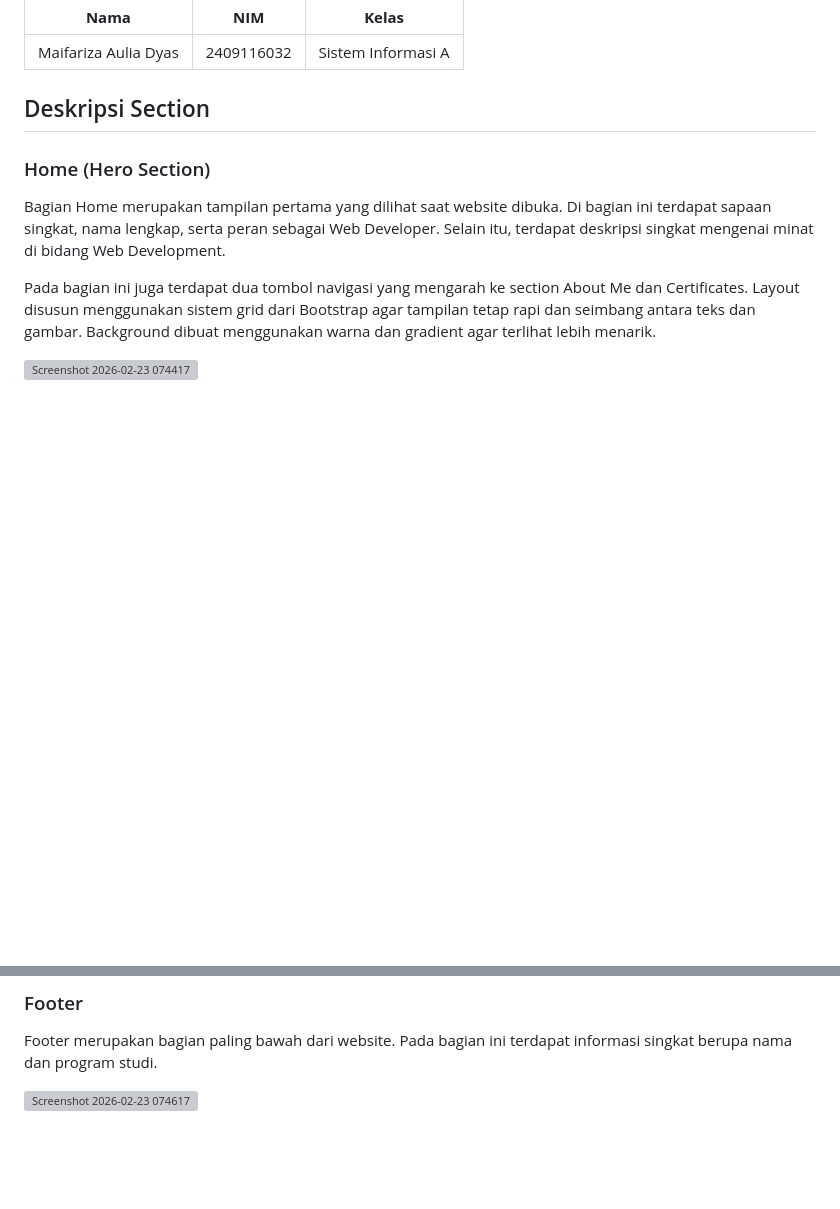
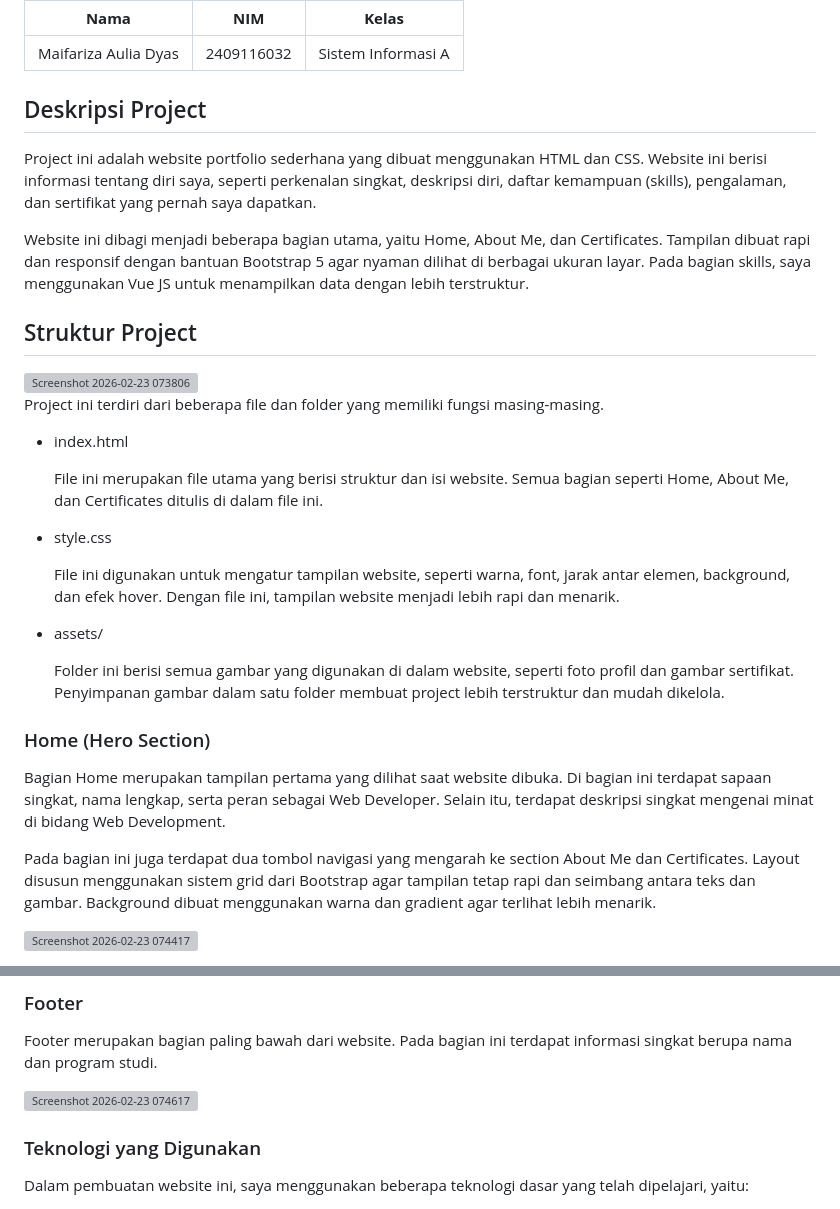
Before and after one commit to Maifariza/Minpro1_PBW, a Markdown page: README.md, 2 parts joined by grey strips. Rendered like a GitHub page; blank space fills up the shorter version; grey boxes are pictures that could not be loaded.

```diff
--- a/README.md
+++ b/README.md
@@ -12,7 +12,29 @@
 |------------------------------|------------|-------------------|
 | Maifariza Aulia Dyas         | 2409116032 | Sistem Informasi A |
 
-## Deskripsi Section
+## Deskripsi Project
+
+Project ini adalah website portfolio sederhana yang dibuat menggunakan HTML dan CSS. Website ini berisi informasi tentang diri saya, seperti perkenalan singkat, deskripsi diri, daftar kemampuan (skills), pengalaman, dan sertifikat yang pernah saya dapatkan.
+
+Website ini dibagi menjadi beberapa bagian utama, yaitu Home, About Me, dan Certificates. Tampilan dibuat rapi dan responsif dengan bantuan Bootstrap 5 agar nyaman dilihat di berbagai ukuran layar. Pada bagian skills, saya menggunakan Vue JS untuk menampilkan data dengan lebih terstruktur.
+
+## Struktur Project
+
+<img width="235" height="275" alt="Screenshot 2026-02-23 073806" src="https://github.com/user-attachments/assets/caec50cf-7068-4b32-acbd-a1a0f8e561bf" />
+
+Project ini terdiri dari beberapa file dan folder yang memiliki fungsi masing-masing.
+
+- index.html
+
+  File ini merupakan file utama yang berisi struktur dan isi website. Semua bagian seperti Home, About Me, dan Certificates ditulis di dalam file ini.
+
+- style.css
+
+  File ini digunakan untuk mengatur tampilan website, seperti warna, font, jarak antar elemen, background, dan efek hover. Dengan file ini, tampilan website menjadi lebih rapi dan menarik.
+
+- assets/
+
+  Folder ini berisi semua gambar yang digunakan di dalam website, seperti foto profil dan gambar sertifikat. Penyimpanan gambar dalam satu folder membuat project lebih terstruktur dan mudah dikelola.
 
 ### Home (Hero Section)
 
@@ -64,3 +86,7 @@ Klik Lihat
 Footer merupakan bagian paling bawah dari website. Pada bagian ini terdapat informasi singkat berupa nama dan program studi.
 
 <img width="385" height="49" alt="Screenshot 2026-02-23 074617" src="https://github.com/user-attachments/assets/1fb828c0-993d-48ae-8326-52de95353d7d" />
+
+### Teknologi yang Digunakan
+
+Dalam pembuatan website ini, saya menggunakan beberapa teknologi dasar yang telah dipelajari, yaitu:
```
